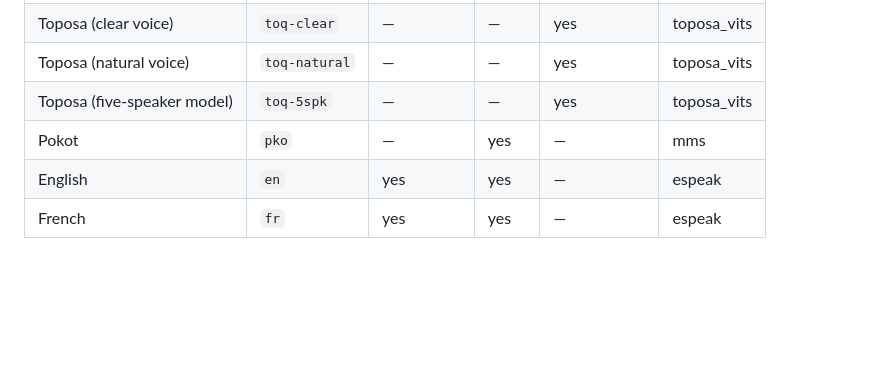
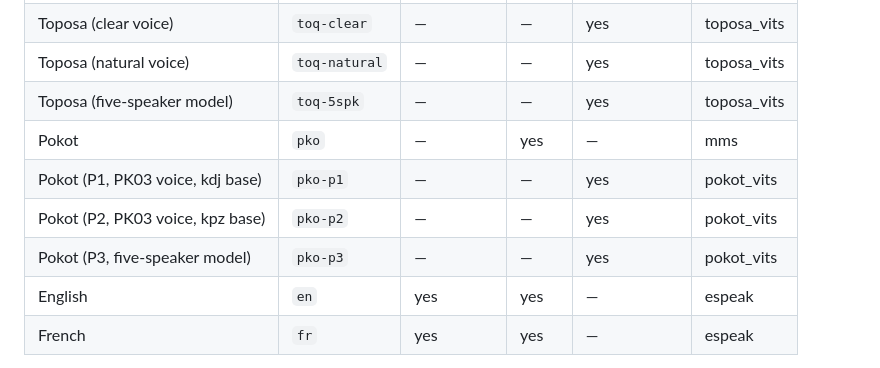
Before and after one commit to Speedykom/husika-tts-icpac, a Markdown page: README.md, the part around the change. Rendered like a GitHub page; blank space fills up the shorter version.

Commit message:
add Pokot voice options to the TTS engine metadata

```diff
--- a/README.md
+++ b/README.md
@@ -264,6 +264,9 @@ Returns `{"status": "ok"}`.
 | Toposa (natural voice) | `toq-natural` | — | — | yes | toposa_vits |
 | Toposa (five-speaker model) | `toq-5spk` | — | — | yes | toposa_vits |
 | Pokot | `pko` | — | yes | — | mms |
+| Pokot (P1, PK03 voice, kdj base) | `pko-p1` | — | — | yes | pokot_vits |
+| Pokot (P2, PK03 voice, kpz base) | `pko-p2` | — | — | yes | pokot_vits |
+| Pokot (P3, five-speaker model) | `pko-p3` | — | — | yes | pokot_vits |
 | English | `en` | yes | yes | — | espeak |
 | French | `fr` | yes | yes | — | espeak |
 
```
